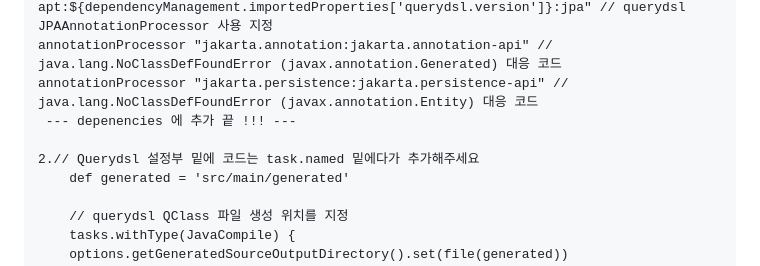
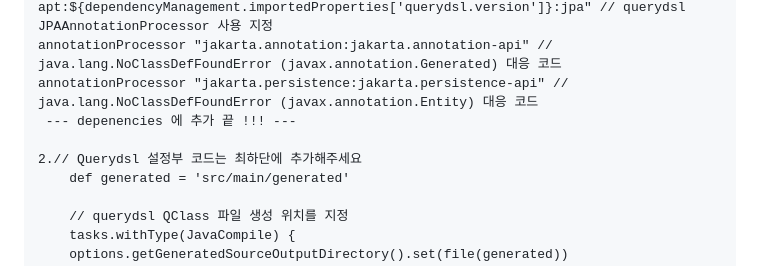
Before and after one commit to nanowl/spot-flow, a Markdown page: README.md, the part around the change. Rendered like a GitHub page.

Commit message:
readme.수정

```diff
--- a/README.md
+++ b/README.md
@@ -47,7 +47,7 @@ A social network service that provides real-time event information to each user
 	annotationProcessor "jakarta.persistence:jakarta.persistence-api" // java.lang.NoClassDefFoundError (javax.annotation.Entity) 대응 코드
      --- depenencies 에 추가 끝 !!! ---
 
-    2.// Querydsl 설정부 밑에 코드는 task.named 밑에다가 추가해주세요
+    2.// Querydsl 설정부 코드는 최하단에 추가해주세요
         def generated = 'src/main/generated'
 
         // querydsl QClass 파일 생성 위치를 지정
```
